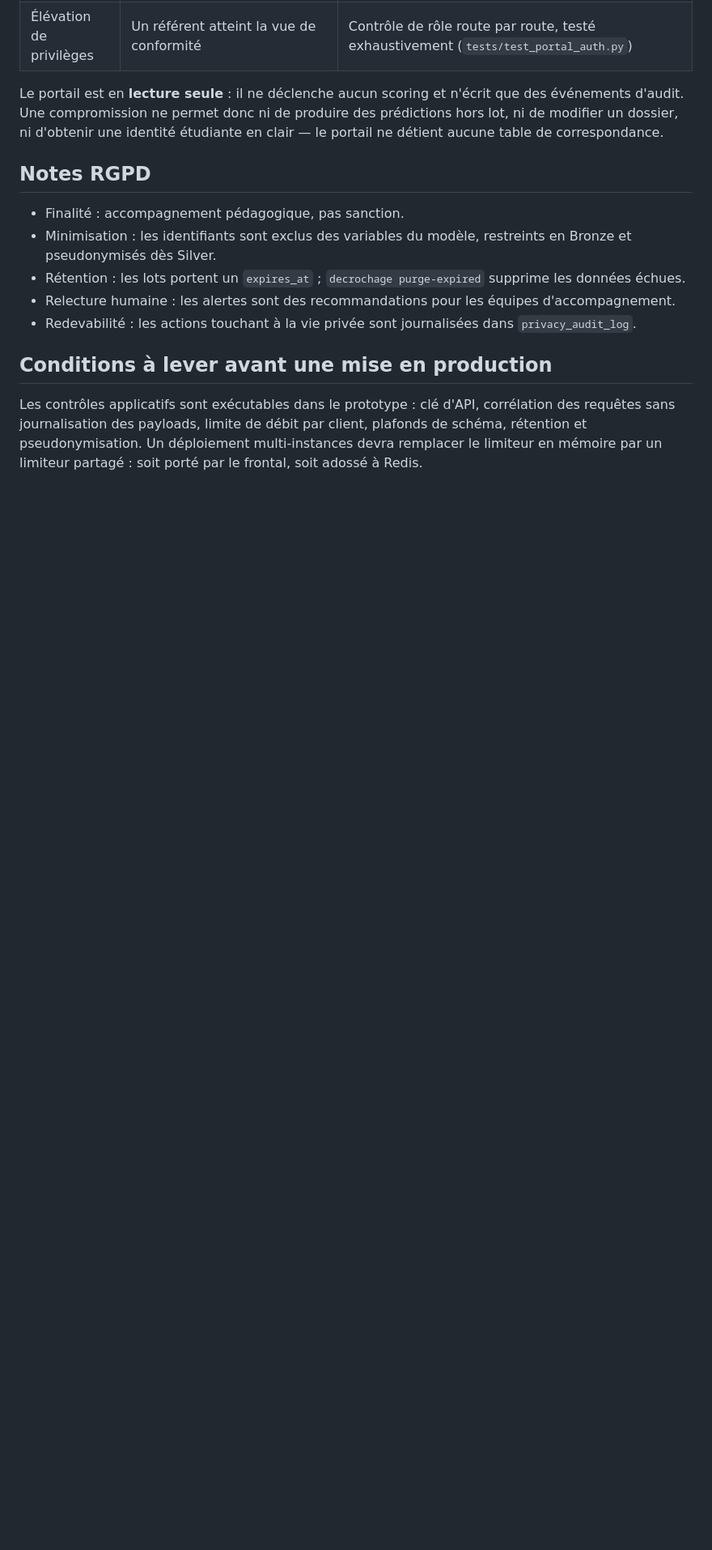
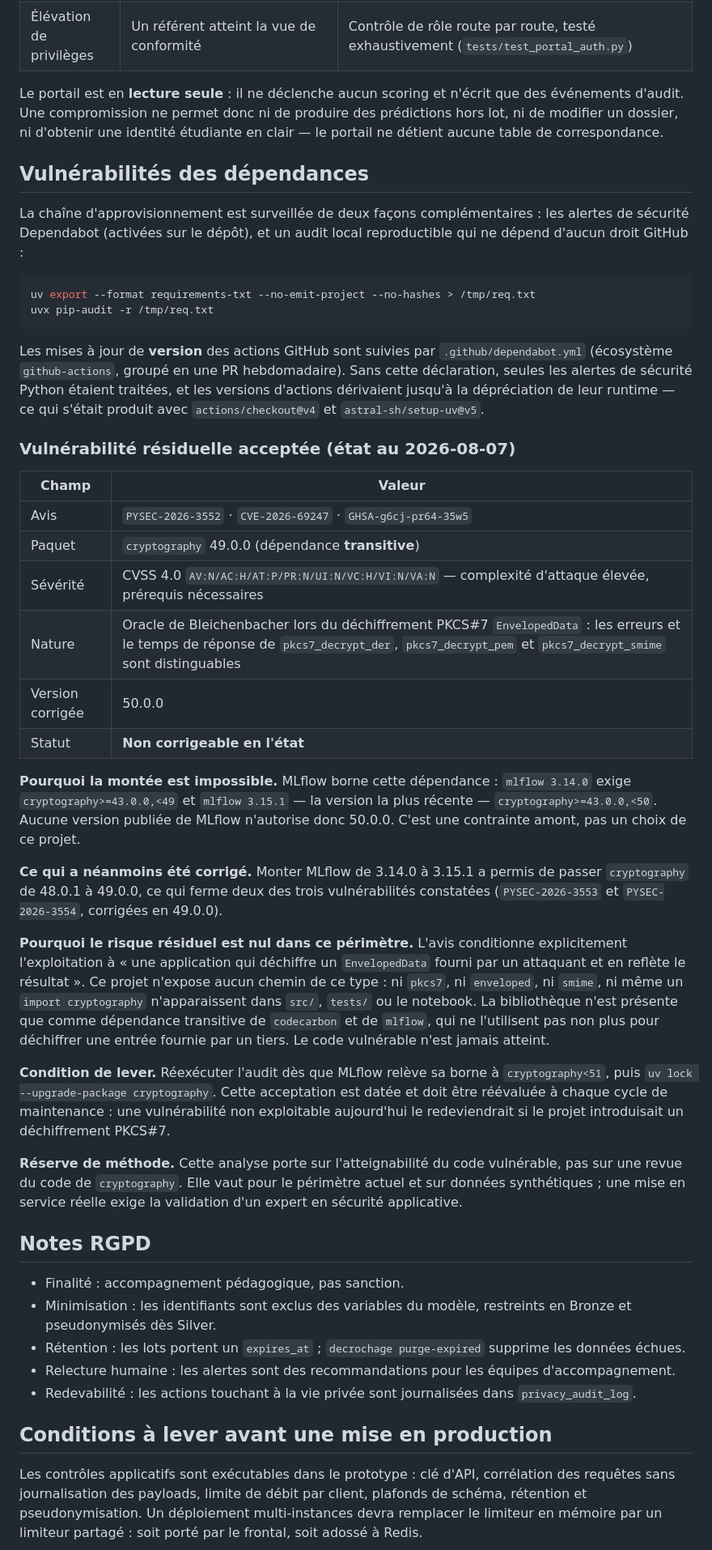
Before and after one commit to MichaeLab34/examen, a Markdown page: docs/threat_model.md, the part around the change. Shown at 81% size. Drawn GitHub-style; blank space fills up the shorter version.

Commit message:
docs: Add dependency vulnerability section to threat model

````diff
--- a/docs/threat_model.md
+++ b/docs/threat_model.md
@@ -45,6 +45,65 @@ que des événements d'audit. Une compromission ne permet donc ni de produire de
 prédictions hors lot, ni de modifier un dossier, ni d'obtenir une identité
 étudiante en clair — le portail ne détient aucune table de correspondance.
 
+## Vulnérabilités des dépendances
+
+La chaîne d'approvisionnement est surveillée de deux façons complémentaires :
+les alertes de sécurité Dependabot (activées sur le dépôt), et un audit local
+reproductible qui ne dépend d'aucun droit GitHub :
+
+```bash
+uv export --format requirements-txt --no-emit-project --no-hashes > /tmp/req.txt
+uvx pip-audit -r /tmp/req.txt
+```
+
+Les mises à jour de **version** des actions GitHub sont suivies par
+`.github/dependabot.yml` (écosystème `github-actions`, groupé en une PR
+hebdomadaire). Sans cette déclaration, seules les alertes de sécurité Python
+étaient traitées, et les versions d'actions dérivaient jusqu'à la dépréciation
+de leur runtime — ce qui s'était produit avec `actions/checkout@v4` et
+`astral-sh/setup-uv@v5`.
+
+### Vulnérabilité résiduelle acceptée (état au 2026-08-07)
+
+| Champ | Valeur |
+|---|---|
+| Avis | `PYSEC-2026-3552` · `CVE-2026-69247` · `GHSA-g6cj-pr64-35w5` |
+| Paquet | `cryptography` 49.0.0 (dépendance **transitive**) |
+| Sévérité | CVSS 4.0 `AV:N/AC:H/AT:P/PR:N/UI:N/VC:H/VI:N/VA:N` — complexité d'attaque élevée, prérequis nécessaires |
+| Nature | Oracle de Bleichenbacher lors du déchiffrement PKCS#7 `EnvelopedData` : les erreurs et le temps de réponse de `pkcs7_decrypt_der`, `pkcs7_decrypt_pem` et `pkcs7_decrypt_smime` sont distinguables |
+| Version corrigée | 50.0.0 |
+| Statut | **Non corrigeable en l'état** |
+
+**Pourquoi la montée est impossible.** MLflow borne cette dépendance :
+`mlflow 3.14.0` exige `cryptography>=43.0.0,<49` et `mlflow 3.15.1` — la version
+la plus récente — `cryptography>=43.0.0,<50`. Aucune version publiée de MLflow
+n'autorise donc 50.0.0. C'est une contrainte amont, pas un choix de ce projet.
+
+**Ce qui a néanmoins été corrigé.** Monter MLflow de 3.14.0 à 3.15.1 a permis de
+passer `cryptography` de 48.0.1 à 49.0.0, ce qui ferme deux des trois
+vulnérabilités constatées (`PYSEC-2026-3553` et `PYSEC-2026-3554`, corrigées en
+49.0.0).
+
+**Pourquoi le risque résiduel est nul dans ce périmètre.** L'avis conditionne
+explicitement l'exploitation à « une application qui déchiffre un
+`EnvelopedData` fourni par un attaquant et en reflète le résultat ». Ce projet
+n'expose aucun chemin de ce type : ni `pkcs7`, ni `enveloped`, ni `smime`, ni
+même un `import cryptography` n'apparaissent dans `src/`, `tests/` ou le
+notebook. La bibliothèque n'est présente que comme dépendance transitive de
+`codecarbon` et de `mlflow`, qui ne l'utilisent pas non plus pour déchiffrer une
+entrée fournie par un tiers. Le code vulnérable n'est jamais atteint.
+
+**Condition de lever.** Réexécuter l'audit dès que MLflow relève sa borne à
+`cryptography<51`, puis `uv lock --upgrade-package cryptography`. Cette
+acceptation est datée et doit être réévaluée à chaque cycle de maintenance : une
+vulnérabilité non exploitable aujourd'hui le redeviendrait si le projet
+introduisait un déchiffrement PKCS#7.
+
+**Réserve de méthode.** Cette analyse porte sur l'atteignabilité du code
+vulnérable, pas sur une revue du code de `cryptography`. Elle vaut pour le
+périmètre actuel et sur données synthétiques ; une mise en service réelle exige
+la validation d'un expert en sécurité applicative.
+
 ## Notes RGPD
 
 - Finalité : accompagnement pédagogique, pas sanction.
````
